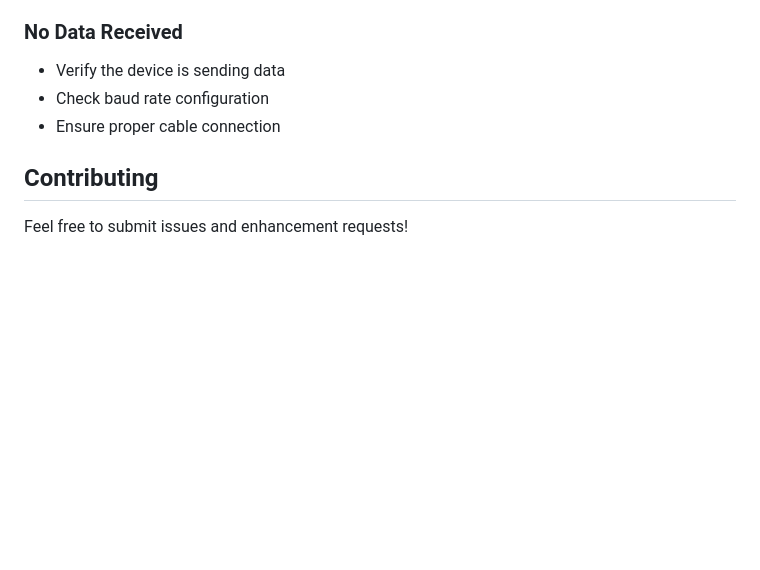
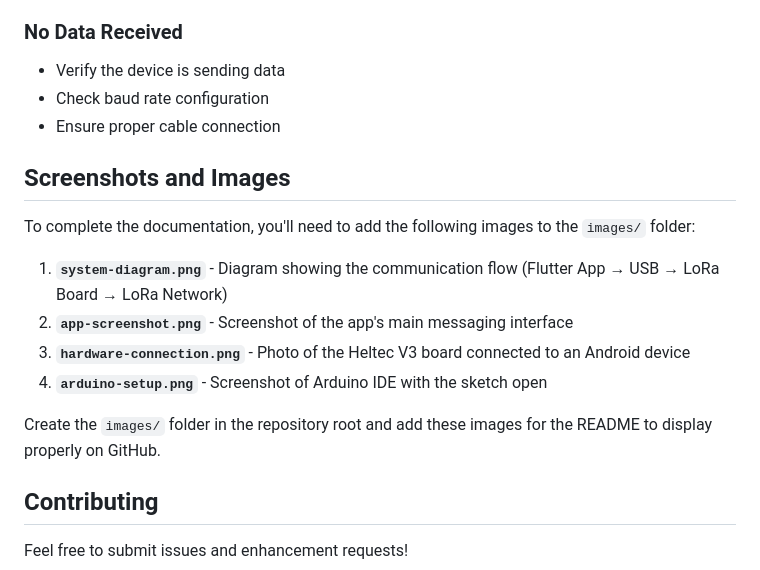
Before and after one commit to Akhele/serial-communication, a Markdown page: README.md, the part around one of its changes. Rendered like a GitHub page; blank space fills up the shorter version.

Commit message:
fixing readme page

```diff
--- a/README.md
+++ b/README.md
@@ -140,6 +155,17 @@ The `HeltecV3_SerialBridge.ino` sketch provides a bidirectional USB-to-LoRa brid
 - Check baud rate configuration
 - Ensure proper cable connection
 
+## Screenshots and Images
+
+To complete the documentation, you'll need to add the following images to the `images/` folder:
+
+1. **`system-diagram.png`** - Diagram showing the communication flow (Flutter App → USB → LoRa Board → LoRa Network)
+2. **`app-screenshot.png`** - Screenshot of the app's main messaging interface
+3. **`hardware-connection.png`** - Photo of the Heltec V3 board connected to an Android device
+4. **`arduino-setup.png`** - Screenshot of Arduino IDE with the sketch open
+
+Create the `images/` folder in the repository root and add these images for the README to display properly on GitHub.
+
 ## Contributing
 
 Feel free to submit issues and enhancement requests!
```
Also changed, not shown: other parts of README.md (+15 -0 lines).
